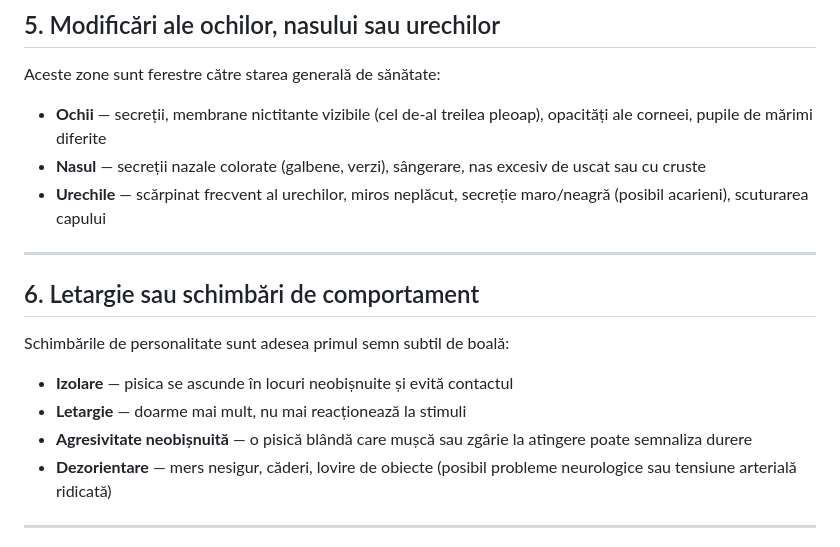
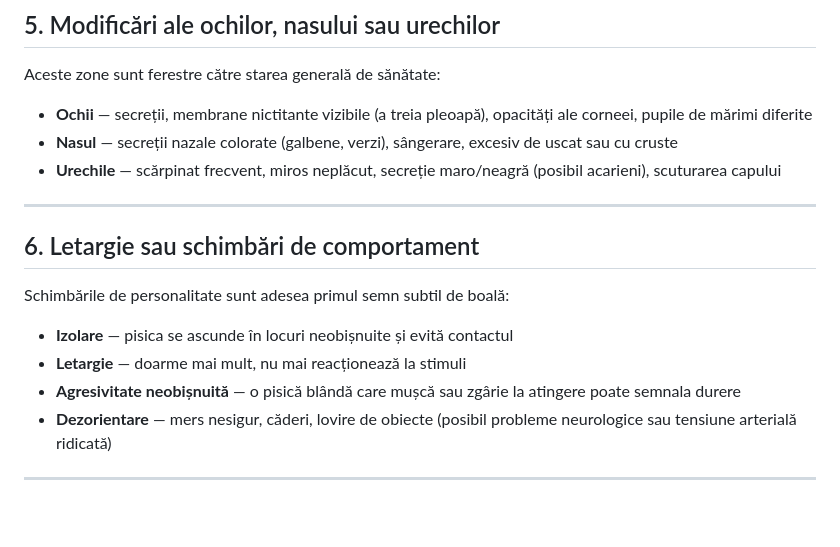
Before and after one commit to silviubalas/VET-STUFF--WEBSITE, a Markdown page: blog/posts/semne-pisica-bolnava.md, the part around the change. Drawn GitHub-style; blank space fills up the shorter version.

Commit message:
Blog: corecții gramaticale articol semne-pisica-bolnava
- „cel de-al treilea pleoap" → „a treia pleoapă" (gen greșit + formă incorectă)
- „poate semnaliza" → „poate semnala" (verb greșit)
- Eliminat „nas" redundant din lista sub buletul „Nasul"
- Eliminat „al urechilor" redundant din lista sub buletul „Urechile"

Co-Authored-By: Claude Sonnet 4.6 <noreply@anthropic.com>

```diff
--- a/blog/posts/semne-pisica-bolnava.md
+++ b/blog/posts/semne-pisica-bolnava.md
@@ -61,9 +61,9 @@ Respirația pisicii ar trebui să fie aproape invizibilă în repaus. Alertează
 
 Aceste zone sunt ferestre către starea generală de sănătate:
 
-- **Ochii** — secreții, membrane nictitante vizibile (cel de-al treilea pleoap), opacități ale corneei, pupile de mărimi diferite
-- **Nasul** — secreții nazale colorate (galbene, verzi), sângerare, nas excesiv de uscat sau cu cruste
-- **Urechile** — scărpinat frecvent al urechilor, miros neplăcut, secreție maro/neagră (posibil acarieni), scuturarea capului
+- **Ochii** — secreții, membrane nictitante vizibile (a treia pleoapă), opacități ale corneei, pupile de mărimi diferite
+- **Nasul** — secreții nazale colorate (galbene, verzi), sângerare, excesiv de uscat sau cu cruste
+- **Urechile** — scărpinat frecvent, miros neplăcut, secreție maro/neagră (posibil acarieni), scuturarea capului
 
 ---
 
@@ -73,7 +73,7 @@ Schimbările de personalitate sunt adesea primul semn subtil de boală:
 
 - **Izolare** — pisica se ascunde în locuri neobișnuite și evită contactul
 - **Letargie** — doarme mai mult, nu mai reacționează la stimuli
-- **Agresivitate neobișnuită** — o pisică blândă care mușcă sau zgârie la atingere poate semnaliza durere
+- **Agresivitate neobișnuită** — o pisică blândă care mușcă sau zgârie la atingere poate semnala durere
 - **Dezorientare** — mers nesigur, căderi, lovire de obiecte (posibil probleme neurologice sau tensiune arterială ridicată)
 
 ---
```
